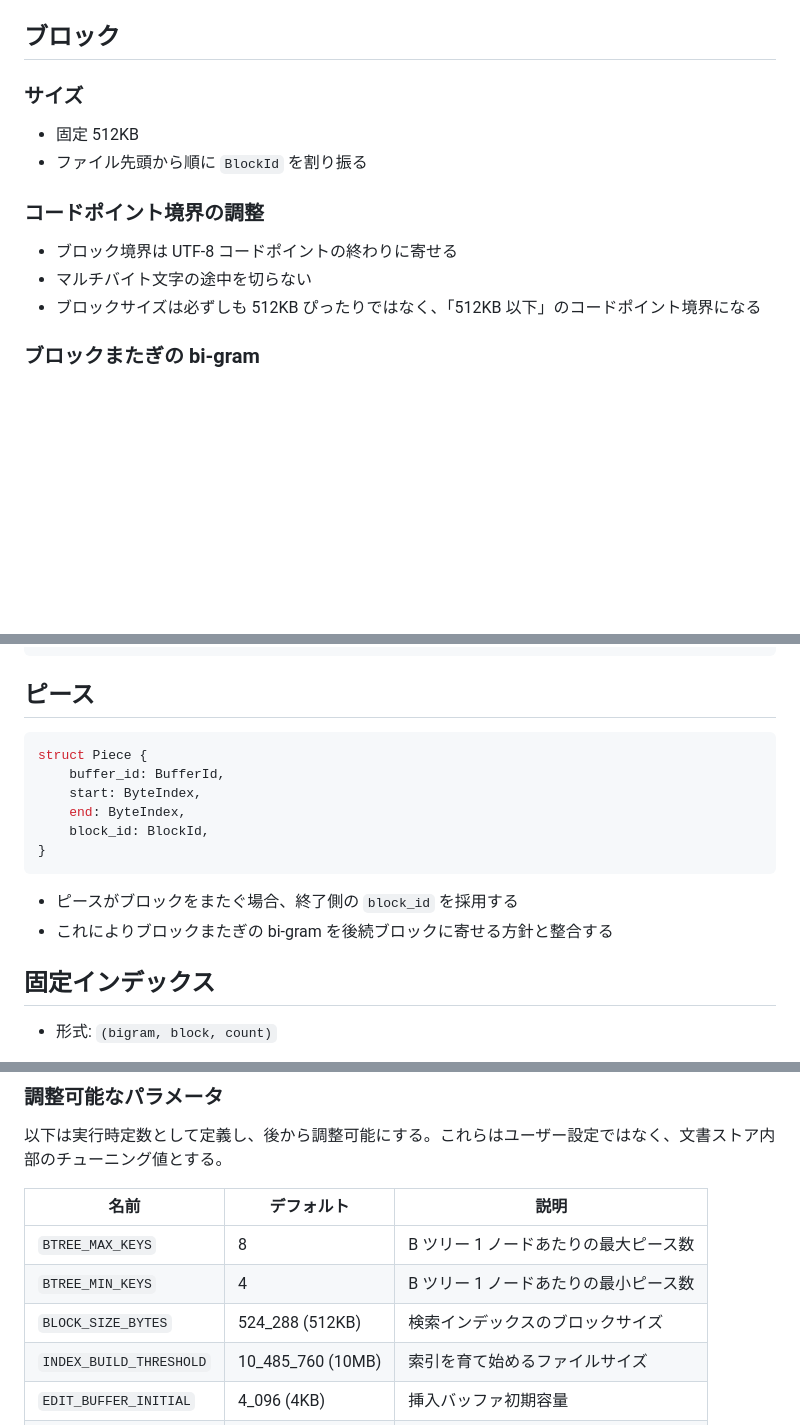
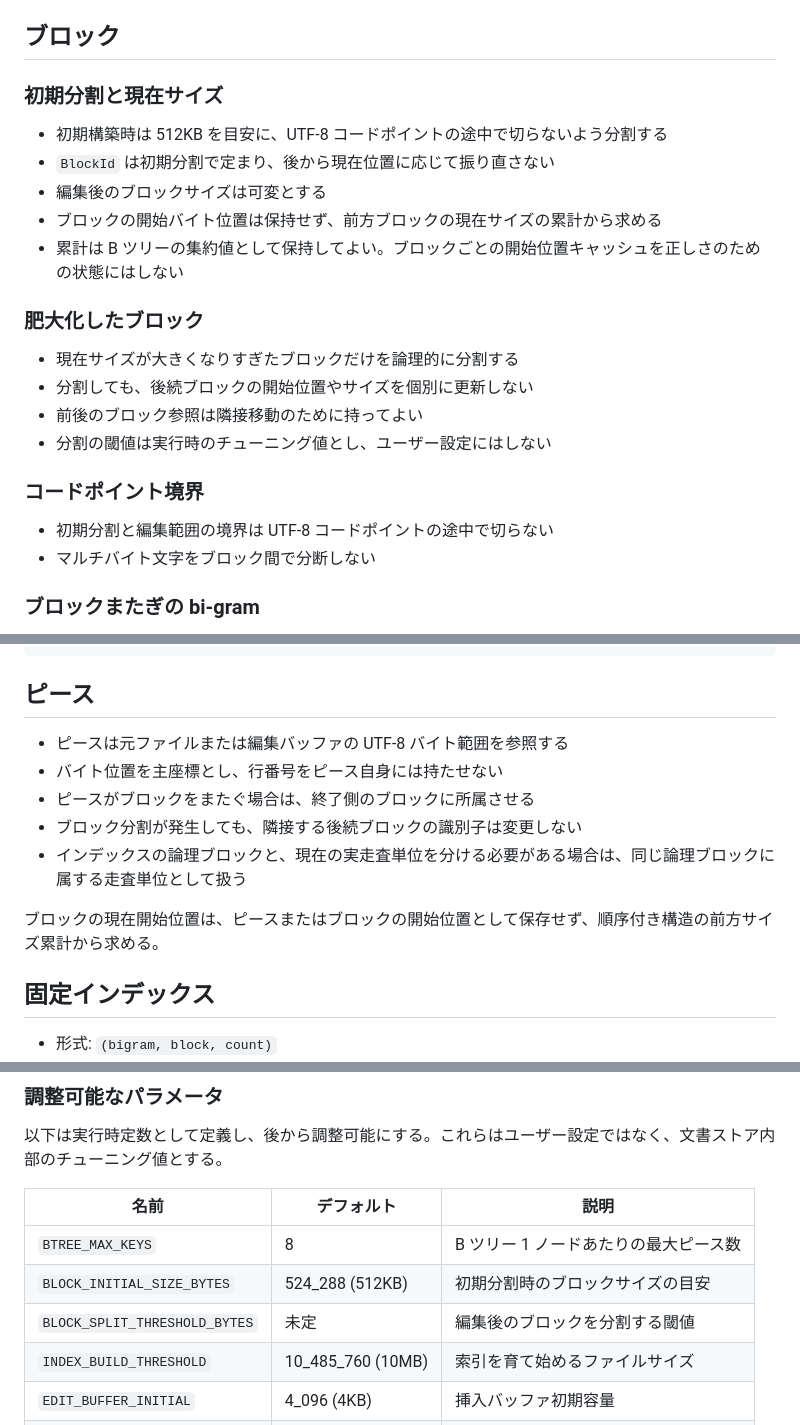
Before and after one commit to Motoyuki-Oya/math-editor, a Markdown page: docs/piece-tree-search-index.md, 3 parts joined by grey strips. Rendered like a GitHub page; blank space fills up the shorter version.

Commit message:
ブロックの可変サイズと分割方針を明確化
- 初期512KB、開始位置の累計計算、論理ブロックの固定を記録

- 肥大化したブロックの分割と検索単位の扱いを整理

Generated with https://devin.ai

Co-Authored-By: Devin <158243242+devin-ai-integration[bot]@users.noreply.github.com>

````diff
--- a/docs/piece-tree-search-index.md
+++ b/docs/piece-tree-search-index.md
@@ -13,16 +13,25 @@
 
 ## ブロック
 
-### サイズ
+### 初期分割と現在サイズ
 
-- 固定 512KB
-- ファイル先頭から順に `BlockId` を割り振る
+- 初期構築時は 512KB を目安に、UTF-8 コードポイントの途中で切らないよう分割する
+- `BlockId` は初期分割で定まり、後から現在位置に応じて振り直さない
+- 編集後のブロックサイズは可変とする
+- ブロックの開始バイト位置は保持せず、前方ブロックの現在サイズの累計から求める
+- 累計は B ツリーの集約値として保持してよい。ブロックごとの開始位置キャッシュを正しさのための状態にはしない
 
-### コードポイント境界の調整
+### 肥大化したブロック
 
-- ブロック境界は UTF-8 コードポイントの終わりに寄せる
-- マルチバイト文字の途中を切らない
-- ブロックサイズは必ずしも 512KB ぴったりではなく、「512KB 以下」のコードポイント境界になる
+- 現在サイズが大きくなりすぎたブロックだけを論理的に分割する
+- 分割しても、後続ブロックの開始位置やサイズを個別に更新しない
+- 前後のブロック参照は隣接移動のために持ってよい
+- 分割の閾値は実行時のチューニング値とし、ユーザー設定にはしない
+
+### コードポイント境界
+
+- 初期分割と編集範囲の境界は UTF-8 コードポイントの途中で切らない
+- マルチバイト文字をブロック間で分断しない
 
 ### ブロックまたぎの bi-gram
 
@@ -40,17 +49,13 @@
 
 ## ピース
 
-```rust
-struct Piece {
-    buffer_id: BufferId,
-    start: ByteIndex,
-    end: ByteIndex,
-    block_id: BlockId,
-}
-```
+- ピースは元ファイルまたは編集バッファの UTF-8 バイト範囲を参照する
+- バイト位置を主座標とし、行番号をピース自身には持たせない
+- ピースがブロックをまたぐ場合は、終了側のブロックに所属させる
+- ブロック分割が発生しても、隣接する後続ブロックの識別子は変更しない
+- インデックスの論理ブロックと、現在の実走査単位を分ける必要がある場合は、同じ論理ブロックに属する走査単位として扱う
 
-- ピースがブロックをまたぐ場合、終了側の `block_id` を採用する
-- これによりブロックまたぎの bi-gram を後続ブロックに寄せる方針と整合する
+ブロックの現在開始位置は、ピースまたはブロックの開始位置として保存せず、順序付き構造の前方サイズ累計から求める。
 
 ## 固定インデックス
 
@@ -225,8 +230,8 @@ struct Operation {
 | 名前 | デフォルト | 説明 |
 | --- | --- | --- |
 | `BTREE_MAX_KEYS` | 8 | B ツリー 1 ノードあたりの最大ピース数 |
-| `BTREE_MIN_KEYS` | 4 | B ツリー 1 ノードあたりの最小ピース数 |
-| `BLOCK_SIZE_BYTES` | 524_288 (512KB) | 検索インデックスのブロックサイズ |
+| `BLOCK_INITIAL_SIZE_BYTES` | 524_288 (512KB) | 初期分割時のブロックサイズの目安 |
+| `BLOCK_SPLIT_THRESHOLD_BYTES` | 未定 | 編集後のブロックを分割する閾値 |
 | `INDEX_BUILD_THRESHOLD` | 10_485_760 (10MB) | 索引を育て始めるファイルサイズ |
 | `EDIT_BUFFER_INITIAL` | 4_096 (4KB) | 挿入バッファ初期容量 |
 | `DELETE_BUFFER_INITIAL` | 4_096 (4KB) | 削除バッファ初期容量 |
````
